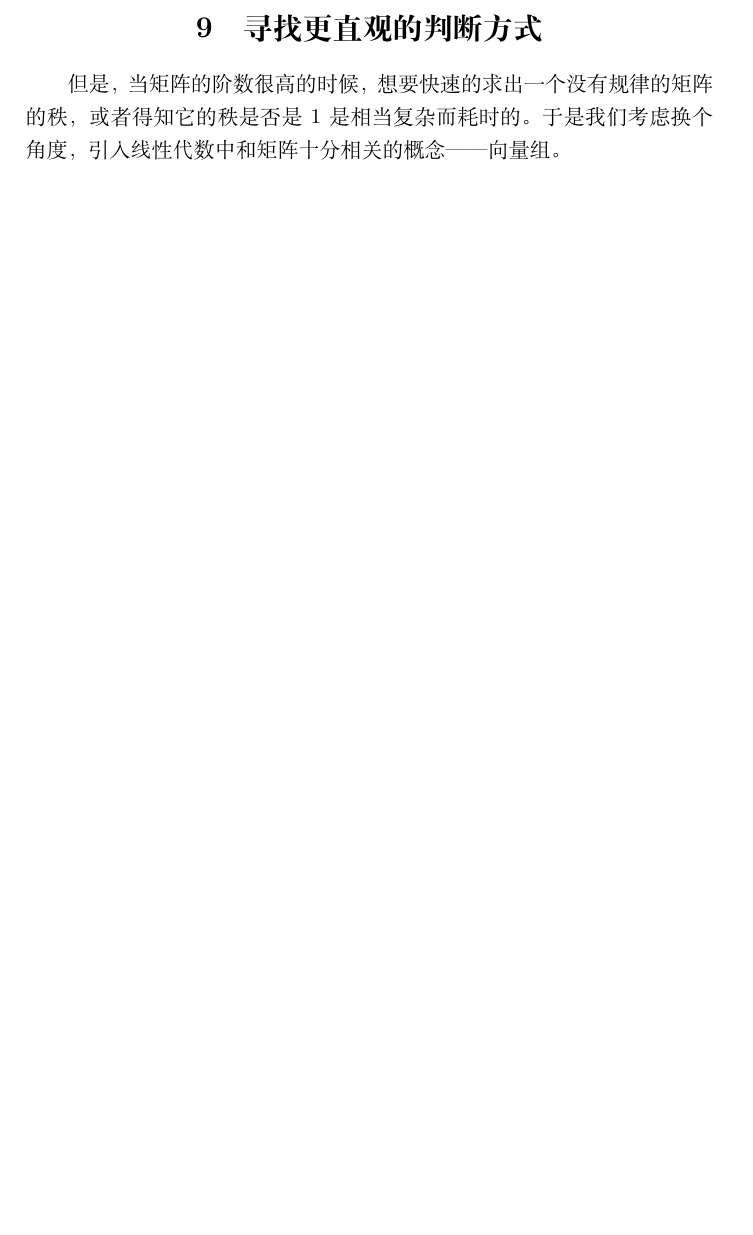
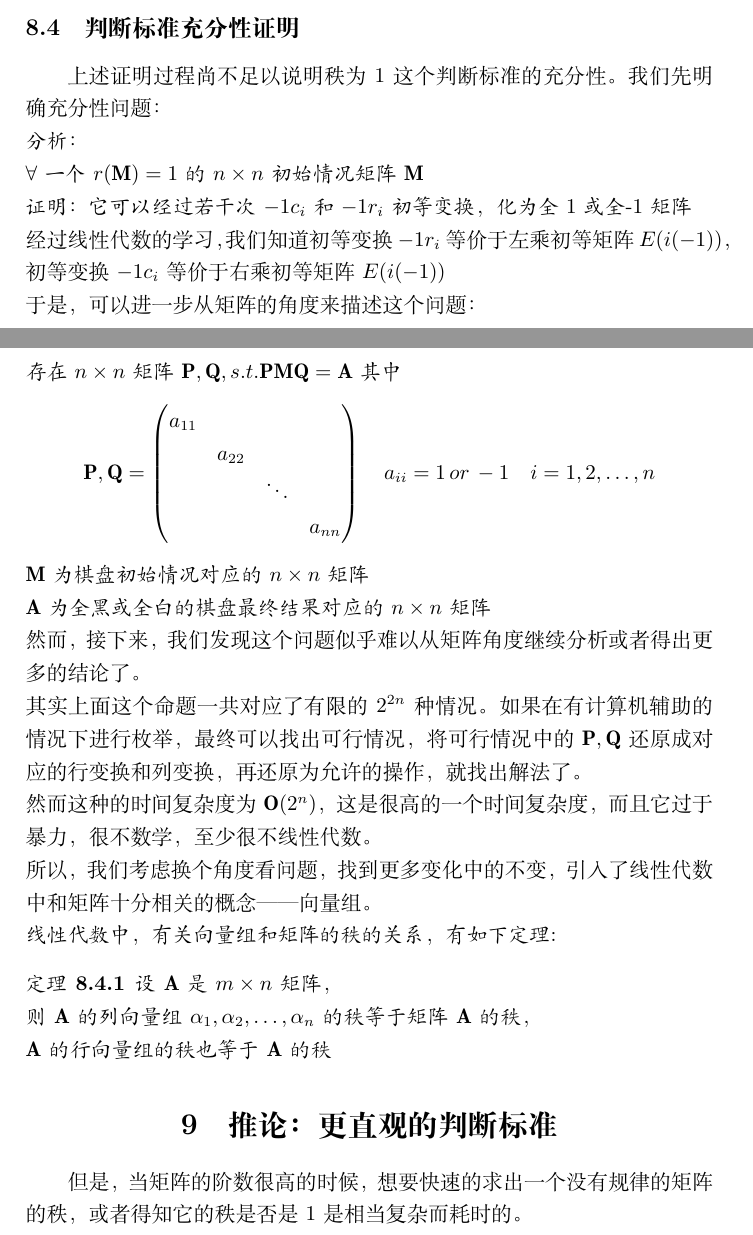
Before and after one commit to Tony-YYC/thinking-of-flipping-game, a LaTeX document (flipping-game.tex): part of page 7 of 7 before the commit and two parts of pages 7 and 8 of 9 after it, the two joined at a grey line, cut at the place of the change, the shorter picture padded with empty space. Compiled offline with XeLaTeX.

Commit message:
Proof stage 1

```diff
--- a/flipping-game.tex
+++ b/flipping-game.tex
@@ -1,5 +1,8 @@
 \documentclass[UTF-8,a4paper]{ctexart}
 \usepackage{amsmath,amsfonts}
+\newtheorem{definition}[subsubsection]{定义}
+\newtheorem{theorem}[subsubsection]{定理}
+\newtheorem{property}[subsubsection]{性质}
 
 %title
 \begin{document}
@@ -182,2 +201 @@
 
-\section{寻找更直观的判断方式}
@@ -184,5 +211,44 @@
+\subsection{判断标准充分性证明}
+\songti
+上述证明过程尚不足以说明秩为1这个判断标准的充分性。我们先明确充分性问题：
+\kaishu
+\\分析：
+\\ \(\forall\)一个\(r(\mathbf{M})=1\)的\(n \times n\)初始情况矩阵\(\mathbf{M}\)
+\\证明：它可以经过若干次\(-1c_i\)和\(-1r_i\)初等变换，化为全1或全-1矩阵
+\\ \songti 经过线性代数的学习，我们知道初等变换\(-1r_i\)等价于左乘初等矩阵\(E(i(-1))\)，初等变换\(-1c_i\)等价于右乘初等矩阵\(E(i(-1))\)
+\\于是，可以进一步从矩阵的角度来描述这个问题：
+\kaishu
+\\存在\(n \times n\)矩阵\(\mathbf{P}, \mathbf{Q},s.t. \mathbf{P}\mathbf{M}\mathbf{Q}=\mathbf{A}\)
+其中\[\mathbf{P},\mathbf{Q}=\begin{pmatrix}
+    a_{11}
+    \\&a_{22}
+    \\&& \ddots
+    \\ &&& a_{nn}
+\end{pmatrix} \quad
+a_{ii}= 1\,or\,-1 \quad
+i = 1,2,\dots,n
+\]
+\(\mathbf{M}\)为棋盘初始情况对应的\(n \times n\)矩阵
+\\\(\mathbf{A}\)为全黑或全白的棋盘最终结果对应的\(n \times n\)矩阵
+\songti
+\\然而，接下来，我们发现这个问题似乎难以从矩阵角度继续分析或者得出更多的结论了。
+\\其实上面这个命题一共对应了有限的\(2^{2n}\)种情况。如果在有计算机辅助的情况下进行枚举，最终可以找出可行情况，将可行情况中的\(\mathbf{P},\mathbf{Q}\)还原成对应的行变换和列变换，再还原为允许的操作，就找出解法了。
+\\然而这种的时间复杂度为\(\mathbf{O}(2^n)\)，这是很高的一个时间复杂度，而且它过于暴力，很不数学，至少很不线性代数。
+\\所以，我们考虑换个角度看问题，找到更多变化中的不变，引入了线性代数中和矩阵十分相关的概念——向量组。
+\kaishu
+\\线性代数中，有关向量组和矩阵的秩的关系，有如下定理:
+\begin{theorem}
+    \label{vectorR}
+    设\(\mathbf{A}\)是\(m \times n\)矩阵，\\则\(\mathbf{A}\)的列向量组\(\alpha_1,\alpha_2,\dots,\alpha_n\)的秩等于矩阵\(\mathbf{A}\)的秩，
+    \\ \(\mathbf{A}\)的行向量组的秩也等于\(\mathbf{A}\)的秩
+\end{theorem}
+
+
+\section{推论：更直观的判断标准}
+\songti
 但是，当矩阵的阶数很高的时候，想要快速的求出一个没有规律的矩阵的秩，或者得知它的秩是否是1是相当复杂而耗时的。
-于是我们考虑换个角度，引入线性代数中和矩阵十分相关的概念——向量组。
+
+
 \section{找出一般化解答方法}
 
 \part{该类问题一般解法的实现与分析}
```
Also changed, not shown: flipping-game.pdf, flipping-game.tex (29 more changed lines).
